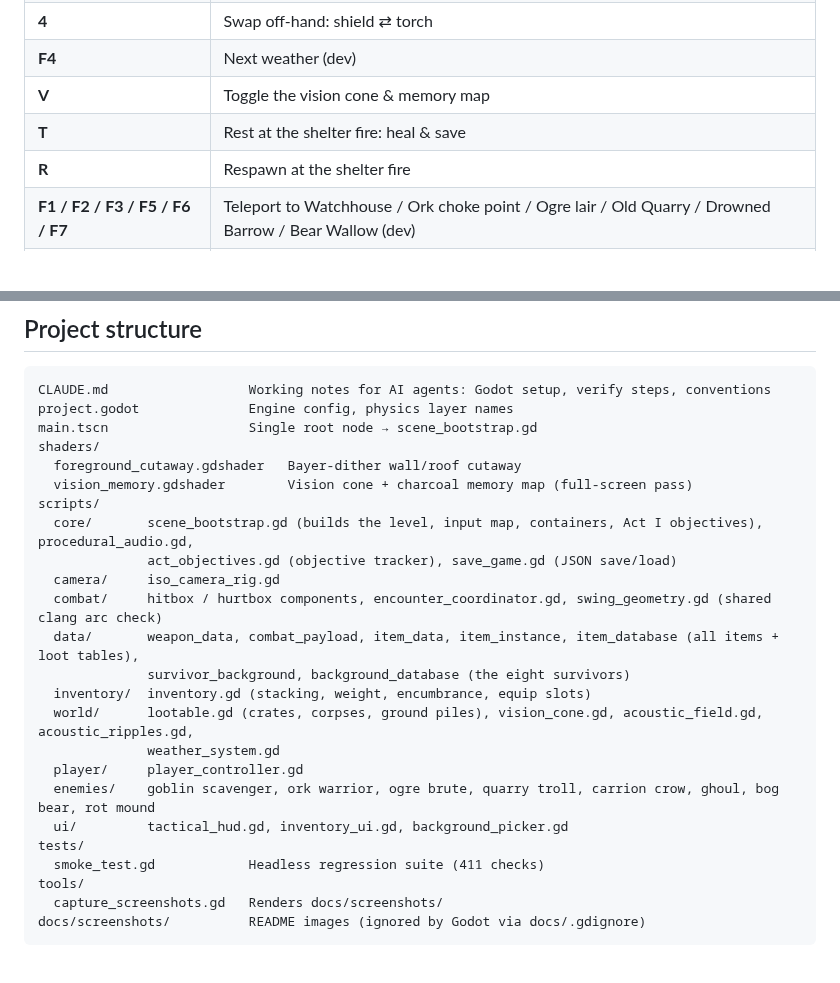
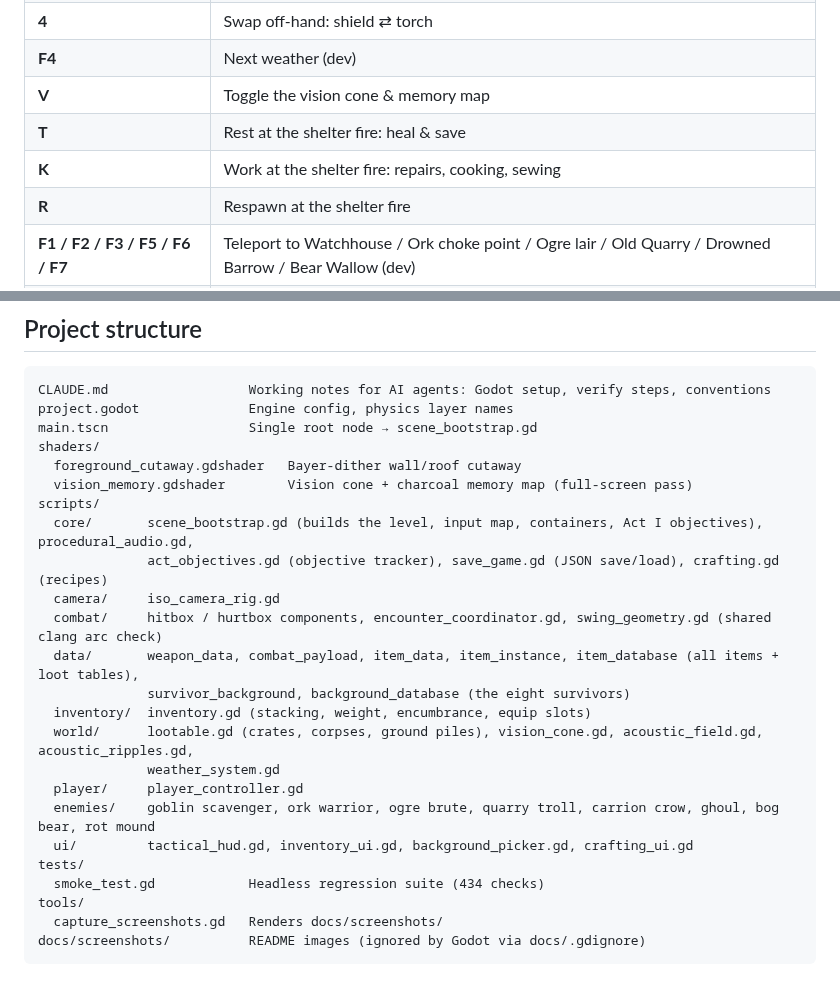
Before and after one commit to dribblejerp-KlunkDunker/Ashen-Wilds, a Markdown page: README.md, 2 parts joined by grey strips. GitHub-like rendering; blank space fills up the shorter version.

```diff
--- a/README.md
+++ b/README.md
@@ -247,6 +265,7 @@ The Smothering is a volcanic winter. Two new bars, **WARMTH** and **FOOD**, sit
 | **F4** | Next weather (dev) |
 | **V** | Toggle the vision cone & memory map |
 | **T** | Rest at the shelter fire: heal & save |
+| **K** | Work at the shelter fire: repairs, cooking, sewing |
 | **R** | Respawn at the shelter fire |
 | **F1 / F2 / F3 / F5 / F6 / F7** | Teleport to Watchhouse / Ork choke point / Ogre lair / Old Quarry / Drowned Barrow / Bear Wallow (dev) |
 | **Mouse wheel** | Zoom |
@@ -307,7 +326,7 @@ shaders/
   vision_memory.gdshader        Vision cone + charcoal memory map (full-screen pass)
 scripts/
   core/       scene_bootstrap.gd (builds the level, input map, containers, Act I objectives), procedural_audio.gd,
-              act_objectives.gd (objective tracker), save_game.gd (JSON save/load)
+              act_objectives.gd (objective tracker), save_game.gd (JSON save/load), crafting.gd (recipes)
   camera/     iso_camera_rig.gd
   combat/     hitbox / hurtbox components, encounter_coordinator.gd, swing_geometry.gd (shared clang arc check)
   data/       weapon_data, combat_payload, item_data, item_instance, item_database (all items + loot tables),
@@ -317,9 +336,9 @@ scripts/
               weather_system.gd
   player/     player_controller.gd
   enemies/    goblin scavenger, ork warrior, ogre brute, quarry troll, carrion crow, ghoul, bog bear, rot mound
-  ui/         tactical_hud.gd, inventory_ui.gd, background_picker.gd
+  ui/         tactical_hud.gd, inventory_ui.gd, background_picker.gd, crafting_ui.gd
 tests/
-  smoke_test.gd            Headless regression suite (411 checks)
+  smoke_test.gd            Headless regression suite (434 checks)
 tools/
   capture_screenshots.gd   Renders docs/screenshots/
 docs/screenshots/          README images (ignored by Godot via docs/.gdignore)
```
Also changed, not shown: other parts of README.md (+20 -2 lines), CLAUDE.md (+7 -5 lines), docs/ROADMAP.md (+5 -1 lines), docs/screenshots/19_crafting_at_fire.png (added), 10 other files.
